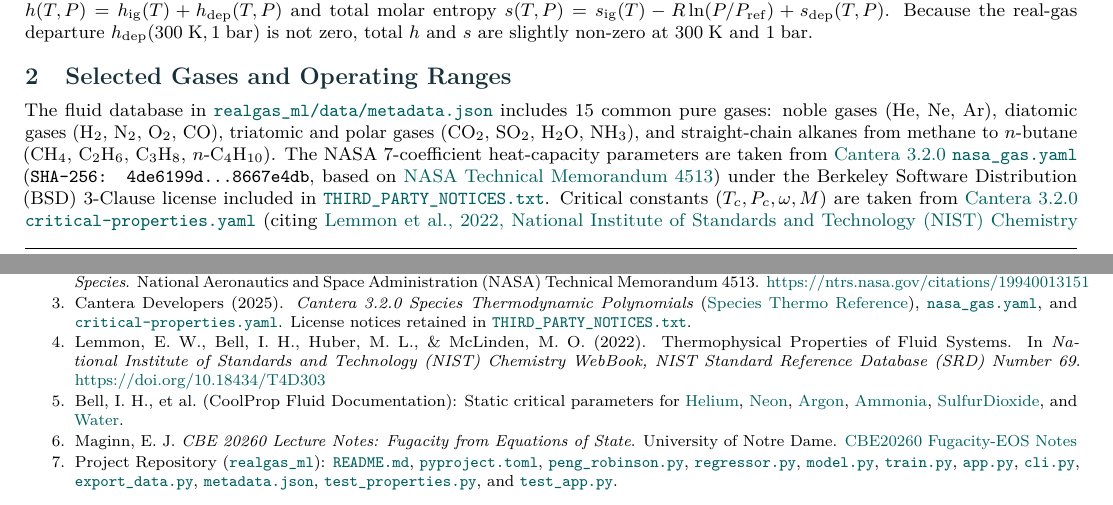
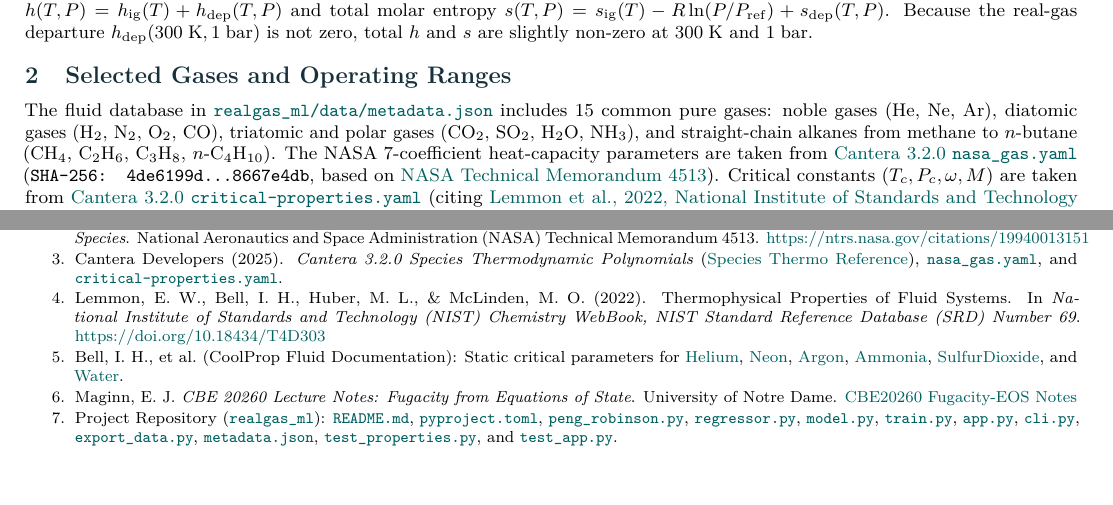
Before and after one commit to satwikgupta122/realgas_ml, a LaTeX document (realgas_ml_report.tex): two parts of pages 1 and 5 of 5, joined at a grey line, cut so that both start at the same text. Compiled offline with pdfLaTeX.

Commit message:
Update GitHub Pages: remove THIRD_PARTY_NOTICES.txt and sync report

```diff
--- a/realgas_ml_report.tex
+++ b/realgas_ml_report.tex
@@ -95,7 +95,7 @@ We leave out the standard formation constants $(a_5, a_6)$ and integrate across
 
 \section{Selected Gases and Operating Ranges}
 
-The fluid database in \href{https://github.com/satwikgupta122/realgas_ml/blob/main/realgas_ml/data/metadata.json}{\texttt{realgas\_ml/data/metadata.json}} includes 15 common pure gases: noble gases ($\mathrm{He}$, $\mathrm{Ne}$, $\mathrm{Ar}$), diatomic gases ($\mathrm{H_2}$, $\mathrm{N_2}$, $\mathrm{O_2}$, $\mathrm{CO}$), triatomic and polar gases ($\mathrm{CO_2}$, $\mathrm{SO_2}$, $\mathrm{H_2O}$, $\mathrm{NH_3}$), and straight-chain alkanes from methane to $n$-butane ($\mathrm{CH_4}$, $\mathrm{C_2H_6}$, $\mathrm{C_3H_8}$, $n\text{-}\mathrm{C_4H_{10}}$). The NASA 7-coefficient heat-capacity parameters are taken from \href{https://github.com/Cantera/cantera/blob/v3.2.0/data/nasa_gas.yaml}{Cantera 3.2.0 \texttt{nasa\_gas.yaml}} (\texttt{SHA-256: 4de6199d...8667e4db}, based on \href{https://ntrs.nasa.gov/citations/19940013151}{NASA Technical Memorandum 4513}) under the Berkeley Software Distribution (BSD) 3-Clause license included in \href{https://github.com/satwikgupta122/realgas_ml/blob/main/THIRD_PARTY_NOTICES.txt}{\texttt{THIRD\_PARTY\_NOTICES.txt}}. Critical constants ($T_c, P_c, \omega, M$) are taken from \href{https://github.com/Cantera/cantera/blob/v3.2.0/data/critical-properties.yaml}{Cantera 3.2.0 \texttt{critical-properties.yaml}} (citing \href{https://doi.org/10.18434/T4D303}{Lemmon et al., 2022, National Institute of Standards and Technology (NIST) Chemistry WebBook Standard Reference Database (SRD) 69}; Yaws, 2001; and Poling et al.) for nine gases, and from CoolProp fluid reference tables for \href{https://coolprop.org/fluid_properties/fluids/Helium.html}{Helium}, \href{https://coolprop.org/fluid_properties/fluids/Argon.html}{Argon}, \href{https://coolprop.org/fluid_properties/fluids/Neon.html}{Neon}, \href{https://coolprop.org/fluid_properties/fluids/Ammonia.html}{Ammonia}, \href{https://coolprop.org/fluid_properties/fluids/SulfurDioxide.html}{SulfurDioxide}, and \href{https://coolprop.org/fluid_properties/fluids/Water.html}{Water}.
+The fluid database in \href{https://github.com/satwikgupta122/realgas_ml/blob/main/realgas_ml/data/metadata.json}{\texttt{realgas\_ml/data/metadata.json}} includes 15 common pure gases: noble gases ($\mathrm{He}$, $\mathrm{Ne}$, $\mathrm{Ar}$), diatomic gases ($\mathrm{H_2}$, $\mathrm{N_2}$, $\mathrm{O_2}$, $\mathrm{CO}$), triatomic and polar gases ($\mathrm{CO_2}$, $\mathrm{SO_2}$, $\mathrm{H_2O}$, $\mathrm{NH_3}$), and straight-chain alkanes from methane to $n$-butane ($\mathrm{CH_4}$, $\mathrm{C_2H_6}$, $\mathrm{C_3H_8}$, $n\text{-}\mathrm{C_4H_{10}}$). The NASA 7-coefficient heat-capacity parameters are taken from \href{https://github.com/Cantera/cantera/blob/v3.2.0/data/nasa_gas.yaml}{Cantera 3.2.0 \texttt{nasa\_gas.yaml}} (\texttt{SHA-256: 4de6199d...8667e4db}, based on \href{https://ntrs.nasa.gov/citations/19940013151}{NASA Technical Memorandum 4513}). Critical constants ($T_c, P_c, \omega, M$) are taken from \href{https://github.com/Cantera/cantera/blob/v3.2.0/data/critical-properties.yaml}{Cantera 3.2.0 \texttt{critical-properties.yaml}} (citing \href{https://doi.org/10.18434/T4D303}{Lemmon et al., 2022, National Institute of Standards and Technology (NIST) Chemistry WebBook Standard Reference Database (SRD) 69}; Yaws, 2001; and Poling et al.) for nine gases, and from CoolProp fluid reference tables for \href{https://coolprop.org/fluid_properties/fluids/Helium.html}{Helium}, \href{https://coolprop.org/fluid_properties/fluids/Argon.html}{Argon}, \href{https://coolprop.org/fluid_properties/fluids/Neon.html}{Neon}, \href{https://coolprop.org/fluid_properties/fluids/Ammonia.html}{Ammonia}, \href{https://coolprop.org/fluid_properties/fluids/SulfurDioxide.html}{SulfurDioxide}, and \href{https://coolprop.org/fluid_properties/fluids/Water.html}{Water}.
 
 \begin{table}[ht!]
 \centering
@@ -259,7 +259,7 @@ Our \href{https://github.com/satwikgupta122/realgas_ml}{\texttt{realgas-ml} v0.3
 \begin{enumerate}\setlength{\itemsep}{1pt}\setlength{\parskip}{0pt}
   \item Peng, D.-Y., \& Robinson, D.\ B.\ (1976). A New Two-Constant Equation of State. \textit{Industrial \& Engineering Chemistry Fundamentals}, 15(1), 59--64. \href{https://doi.org/10.1021/i160057a011}{https://doi.org/10.1021/i160057a011}
   \item McBride, B.\ J., Gordon, S., \& Reno, M.\ A.\ (1993). \textit{Coefficients for Calculating Thermodynamic and Transport Properties of Individual Species}. National Aeronautics and Space Administration (NASA) Technical Memorandum 4513. \href{https://ntrs.nasa.gov/citations/19940013151}{https://ntrs.nasa.gov/citations/19940013151}
-  \item Cantera Developers (2025). \textit{Cantera 3.2.0 Species Thermodynamic Polynomials} (\href{https://www.cantera.org/stable/reference/thermo/species-thermo.html}{Species Thermo Reference}), \href{https://github.com/Cantera/cantera/blob/v3.2.0/data/nasa_gas.yaml}{\texttt{nasa\_gas.yaml}}, and \href{https://github.com/Cantera/cantera/blob/v3.2.0/data/critical-properties.yaml}{\texttt{critical-properties.yaml}}. License notices retained in \href{https://github.com/satwikgupta122/realgas_ml/blob/main/THIRD_PARTY_NOTICES.txt}{\texttt{THIRD\_PARTY\_NOTICES.txt}}.
+  \item Cantera Developers (2025). \textit{Cantera 3.2.0 Species Thermodynamic Polynomials} (\href{https://www.cantera.org/stable/reference/thermo/species-thermo.html}{Species Thermo Reference}), \href{https://github.com/Cantera/cantera/blob/v3.2.0/data/nasa_gas.yaml}{\texttt{nasa\_gas.yaml}}, and \href{https://github.com/Cantera/cantera/blob/v3.2.0/data/critical-properties.yaml}{\texttt{critical-properties.yaml}}.
   \item Lemmon, E.\ W., Bell, I.\ H., Huber, M.\ L., \& McLinden, M.\ O.\ (2022). Thermophysical Properties of Fluid Systems. In \textit{National Institute of Standards and Technology (NIST) Chemistry WebBook, NIST Standard Reference Database (SRD) Number 69}. \href{https://doi.org/10.18434/T4D303}{https://doi.org/10.18434/T4D303}
   \item Bell, I.\ H., et al.\ (CoolProp Fluid Documentation): Static critical parameters for \href{https://coolprop.org/fluid_properties/fluids/Helium.html}{Helium}, \href{https://coolprop.org/fluid_properties/fluids/Neon.html}{Neon}, \href{https://coolprop.org/fluid_properties/fluids/Argon.html}{Argon}, \href{https://coolprop.org/fluid_properties/fluids/Ammonia.html}{Ammonia}, \href{https://coolprop.org/fluid_properties/fluids/SulfurDioxide.html}{SulfurDioxide}, and \href{https://coolprop.org/fluid_properties/fluids/Water.html}{Water}.
   \item Maginn, E.\ J.\ \textit{CBE 20260 Lecture Notes: Fugacity from Equations of State}. University of Notre Dame. \href{https://ejmaginn.github.io/CBE20260-notes/class34/fugacity-EOS.html}{CBE20260 Fugacity-EOS Notes}
```
Also changed, not shown: realgas_ml_report.pdf, 1 other file.
